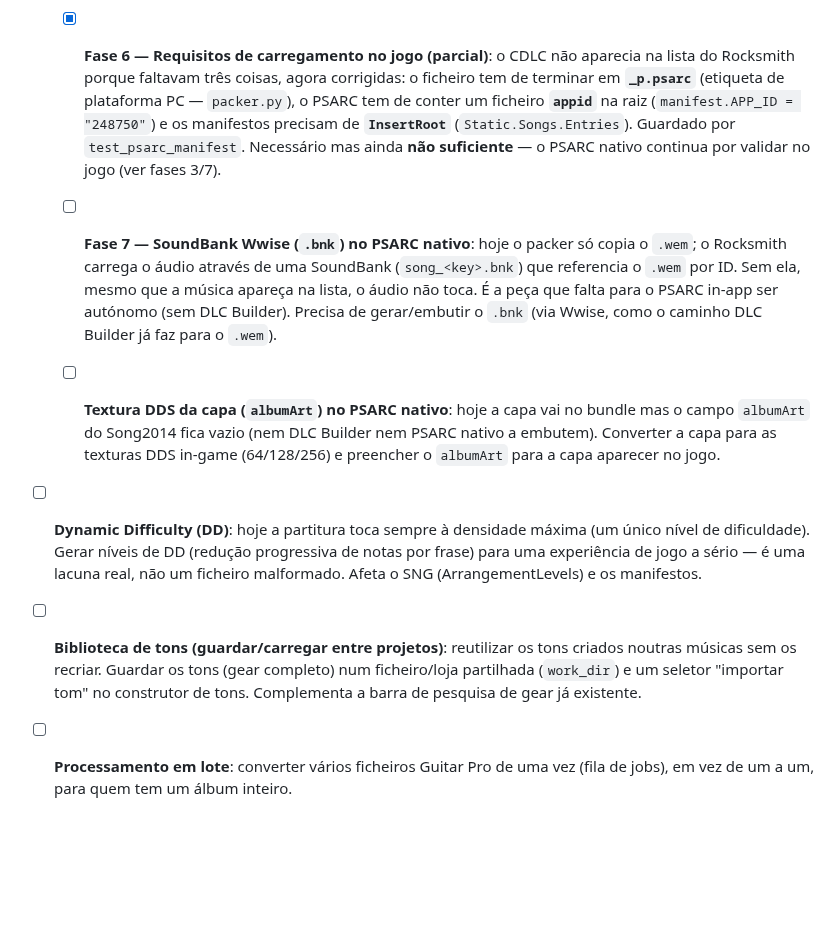
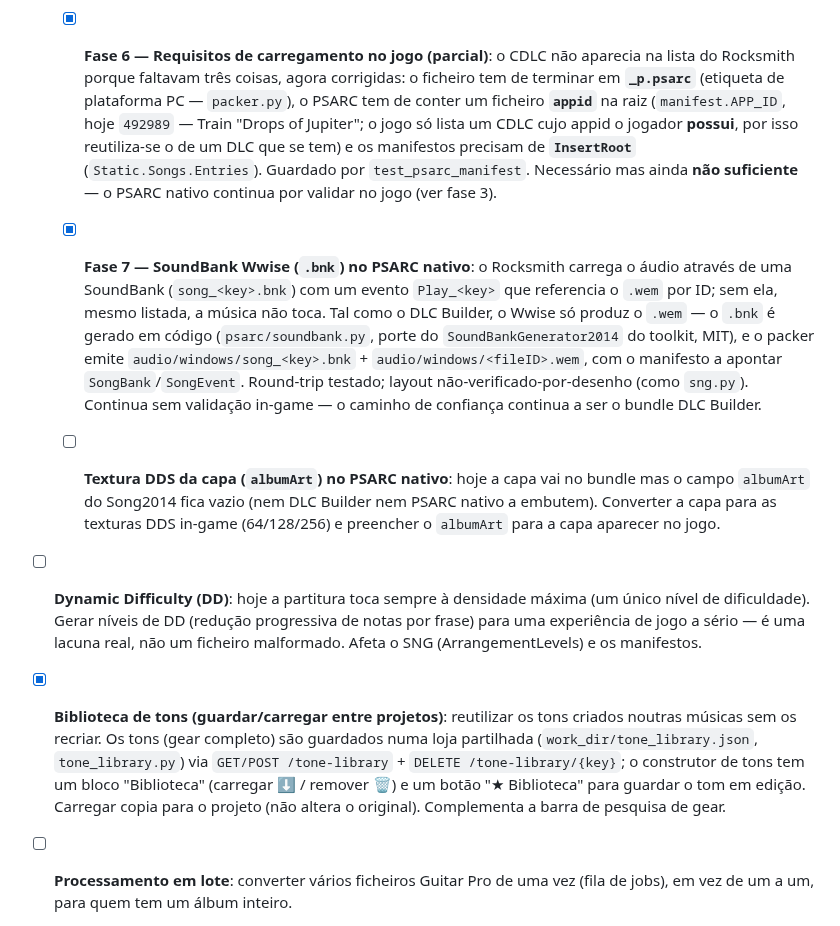
Before and after one commit to F100Pilot/RockForge, a Markdown page: TODO.md, the part around the change. Rendered like a GitHub page; blank space fills up the shorter version.

```diff
--- a/TODO.md
+++ b/TODO.md
@@ -205,17 +205,23 @@ ver `TESTING.md`.
     aparecia na lista do Rocksmith porque faltavam três coisas, agora
     corrigidas: o ficheiro tem de terminar em **`_p.psarc`** (etiqueta de
     plataforma PC — `packer.py`), o PSARC tem de conter um ficheiro **`appid`**
-    na raiz (`manifest.APP_ID = "248750"`) e os manifestos precisam de
-    **`InsertRoot`** (`Static.Songs.Entries`). Guardado por `test_psarc_manifest`.
+    na raiz (`manifest.APP_ID`, hoje `492989` — Train "Drops of Jupiter"; o
+    jogo só lista um CDLC cujo appid o jogador **possui**, por isso reutiliza-se
+    o de um DLC que se tem) e os manifestos precisam de **`InsertRoot`**
+    (`Static.Songs.Entries`). Guardado por `test_psarc_manifest`.
     Necessário mas ainda **não suficiente** — o PSARC nativo continua por
-    validar no jogo (ver fases 3/7).
+    validar no jogo (ver fase 3).
 
-  - [ ] **Fase 7 — SoundBank Wwise (`.bnk`) no PSARC nativo**: hoje o packer só
-    copia o `.wem`; o Rocksmith carrega o áudio através de uma SoundBank
-    (`song_<key>.bnk`) que referencia o `.wem` por ID. Sem ela, mesmo que a
-    música apareça na lista, o áudio não toca. É a peça que falta para o PSARC
-    in-app ser autónomo (sem DLC Builder). Precisa de gerar/embutir o `.bnk`
-    (via Wwise, como o caminho DLC Builder já faz para o `.wem`).
+  - [x] **Fase 7 — SoundBank Wwise (`.bnk`) no PSARC nativo**: o Rocksmith
+    carrega o áudio através de uma SoundBank (`song_<key>.bnk`) com um evento
+    `Play_<key>` que referencia o `.wem` por ID; sem ela, mesmo listada, a
+    música não toca. Tal como o DLC Builder, o Wwise só produz o `.wem` — o
+    `.bnk` é gerado em código (`psarc/soundbank.py`, porte do
+    `SoundBankGenerator2014` do toolkit, MIT), e o packer emite
+    `audio/windows/song_<key>.bnk` + `audio/windows/<fileID>.wem`, com o
+    manifesto a apontar `SongBank`/`SongEvent`. Round-trip testado; layout
+    não-verificado-por-desenho (como `sng.py`). Continua sem validação in-game
+    — o caminho de confiança continua a ser o bundle DLC Builder.
 
   - [ ] **Textura DDS da capa (`albumArt`) no PSARC nativo**: hoje a capa vai no
     bundle mas o campo `albumArt` do Song2014 fica vazio (nem DLC Builder nem
@@ -228,10 +234,13 @@ ver `TESTING.md`.
   lacuna real, não um ficheiro malformado. Afeta o SNG (ArrangementLevels) e os
   manifestos.
 
-- [ ] **Biblioteca de tons (guardar/carregar entre projetos)**: reutilizar os
-  tons criados noutras músicas sem os recriar. Guardar os tons (gear completo)
-  num ficheiro/loja partilhada (`work_dir`) e um seletor "importar tom" no
-  construtor de tons. Complementa a barra de pesquisa de gear já existente.
+- [x] **Biblioteca de tons (guardar/carregar entre projetos)**: reutilizar os
+  tons criados noutras músicas sem os recriar. Os tons (gear completo) são
+  guardados numa loja partilhada (`work_dir/tone_library.json`,
+  `tone_library.py`) via `GET/POST /tone-library` + `DELETE /tone-library/{key}`;
+  o construtor de tons tem um bloco "Biblioteca" (carregar ⬇ / remover 🗑) e um
+  botão "★ Biblioteca" para guardar o tom em edição. Carregar copia para o
+  projeto (não altera o original). Complementa a barra de pesquisa de gear.
 
 - [ ] **Processamento em lote**: converter vários ficheiros Guitar Pro de uma
   vez (fila de jobs), em vez de um a um, para quem tem um álbum inteiro.
```
Also changed, not shown: CLAUDE.md (+43 -5 lines).
